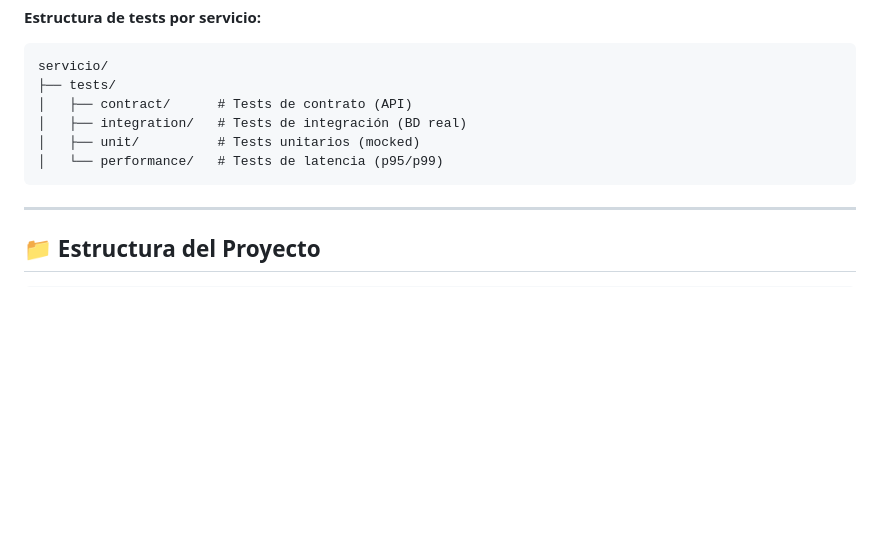
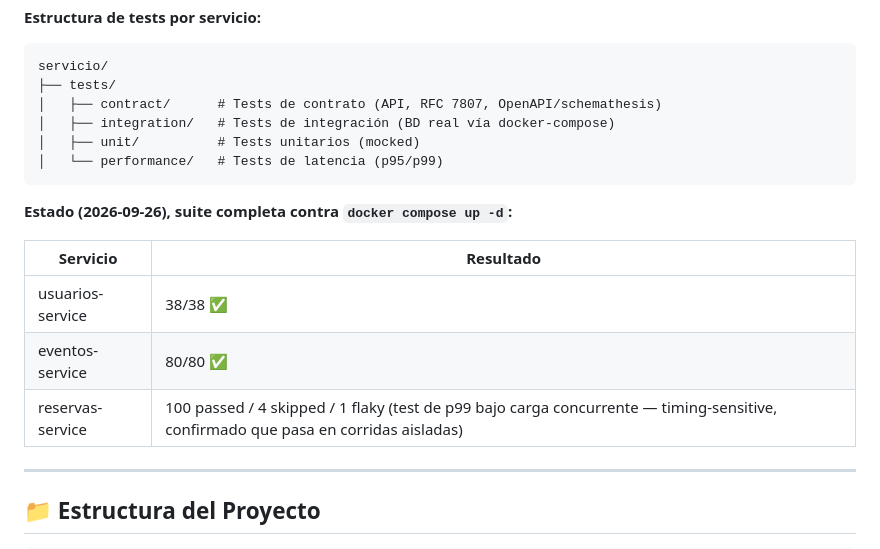
Before and after one commit to fmq203/FQ-NoSQL-2026, a Markdown page: TAREA 2/README.md, the part around one of its changes. Drawn GitHub-style; blank space fills up the shorter version.

````diff
--- a/TAREA 2/README.md
+++ b/TAREA 2/README.md
@@ -293,11 +319,19 @@ make test-contract
 ```
 servicio/
 ├── tests/
-│   ├── contract/      # Tests de contrato (API)
-│   ├── integration/   # Tests de integración (BD real)
+│   ├── contract/      # Tests de contrato (API, RFC 7807, OpenAPI/schemathesis)
+│   ├── integration/   # Tests de integración (BD real vía docker-compose)
 │   ├── unit/          # Tests unitarios (mocked)
 │   └── performance/   # Tests de latencia (p95/p99)
 ```
+
+**Estado (2026-09-26), suite completa contra `docker compose up -d`:**
+
+| Servicio | Resultado |
+|----------|-----------|
+| usuarios-service | 38/38 ✅ |
+| eventos-service | 80/80 ✅ |
+| reservas-service | 100 passed / 4 skipped / 1 flaky (test de p99 bajo carga concurrente — timing-sensitive, confirmado que pasa en corridas aisladas) |
 
 ---
 
````
Also changed, not shown: other parts of TAREA 2/README.md (+37 -11 lines), TAREA 2/brain/README.md (+5 -3 lines), 1 other file.
